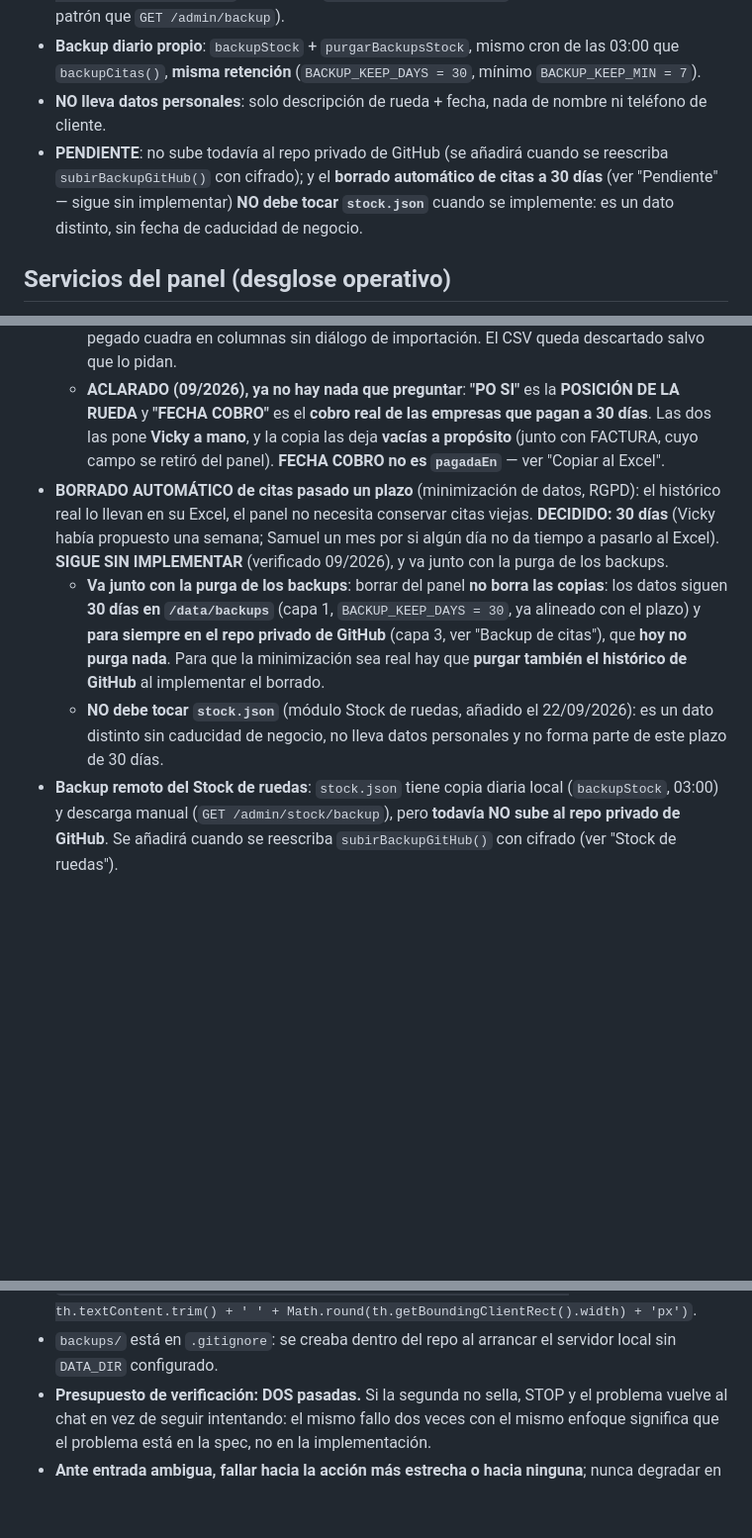
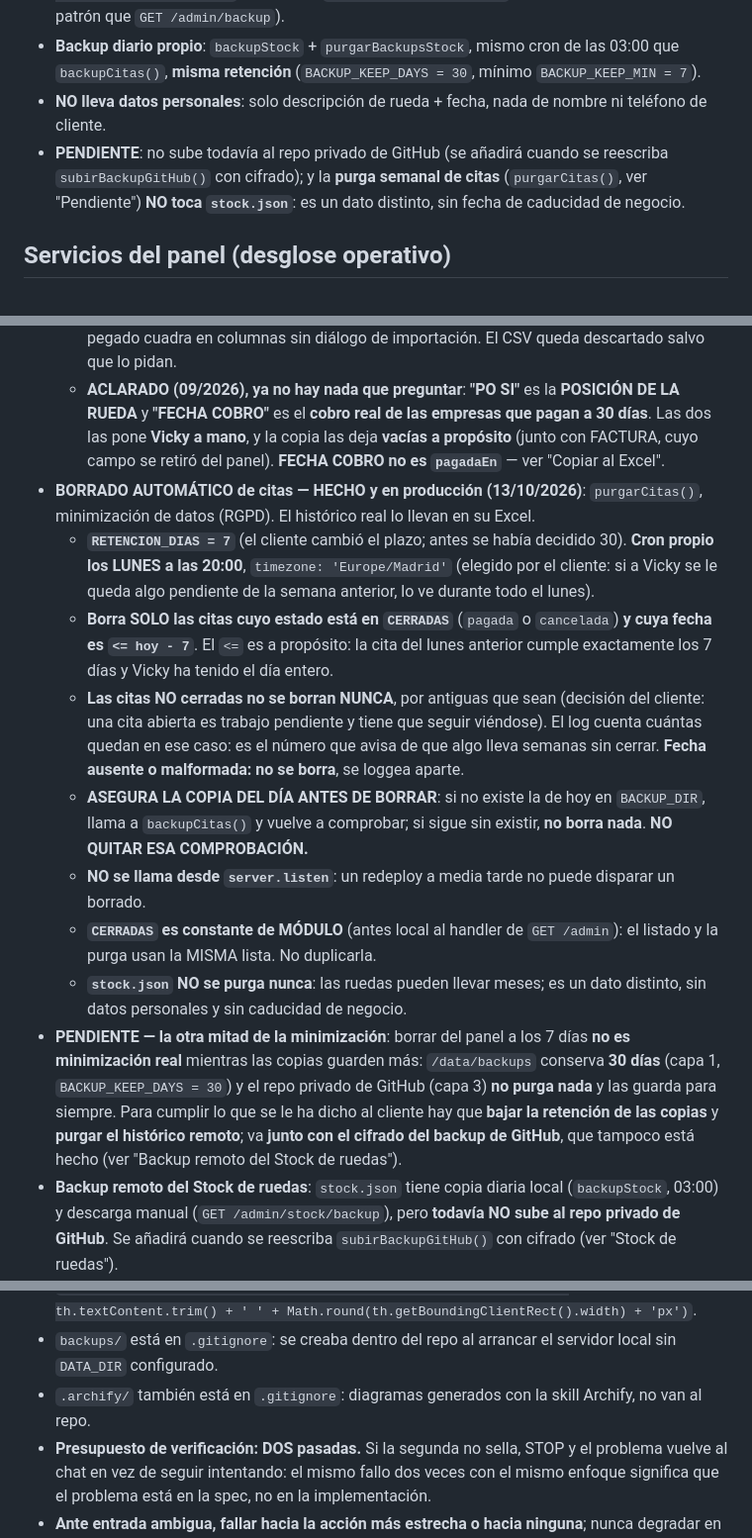
Before and after one commit to salassamu-a11y/Quesada, a Markdown page: CLAUDE.md, 3 parts joined by grey strips. Shown at 99% size. GitHub-like rendering; blank space fills up the shorter version.

Commit message:
Actualizar CLAUDE.md: purga de citas

```diff
--- a/CLAUDE.md
+++ b/CLAUDE.md
@@ -378,7 +378,7 @@ Ruedas que los clientes **dejan abandonadas** en el taller y que Vicky **vende e
 - **Rutas, todas dentro del bloque `/admin`** (heredan auth básica, rate-limit e `isSameOrigin` en las de escritura): `GET /admin/stock` (listado), `POST /admin/stock` (alta), `POST /admin/stock/:id/borrar` (borrado) y `GET /admin/stock/backup` (descarga cruda, mismo patrón que `GET /admin/backup`).
 - **Backup diario propio**: `backupStock` + `purgarBackupsStock`, mismo cron de las 03:00 que `backupCitas()`, **misma retención** (`BACKUP_KEEP_DAYS = 30`, mínimo `BACKUP_KEEP_MIN = 7`).
 - **NO lleva datos personales**: solo descripción de rueda + fecha, nada de nombre ni teléfono de cliente.
-- **PENDIENTE**: no sube todavía al repo privado de GitHub (se añadirá cuando se reescriba `subirBackupGitHub()` con cifrado); y el **borrado automático de citas a 30 días** (ver "Pendiente" — sigue sin implementar) **NO debe tocar `stock.json`** cuando se implemente: es un dato distinto, sin fecha de caducidad de negocio.
+- **PENDIENTE**: no sube todavía al repo privado de GitHub (se añadirá cuando se reescriba `subirBackupGitHub()` con cifrado); y la **purga semanal de citas** (`purgarCitas()`, ver "Pendiente") **NO toca `stock.json`**: es un dato distinto, sin fecha de caducidad de negocio.
 
 ## Servicios del panel (desglose operativo)
 - **9 opciones en el desplegable** del formulario de nueva cita: Pinchazo turismo, Pinchazo furgoneta, Pinchazo moto, **Rueda suelta pinchazo**, Montaje de neumáticos, Alineado, Cruce, Equilibrado, Válvulas TPMS. **Sustituyen a las 5 anteriores.**
@@ -676,9 +676,15 @@ Lo que queda:
 - **EXPORTACIÓN AL EXCEL del taller — HECHA como "Copiar al Excel"** (commits `c179f86` + `17c9da2`, ver "Panel /admin — vista de citas"). El taller lleva un **`Diario.ods`** (LibreOffice) con estas columnas: **FECHA, MARCA, MATRICULAS, DESCRIPCIÓN, NOMBRE CLIENTE, NUMERO** (teléfono), **PAGO, M VEHICULO** (km), **PO SI, FACTURA, IMPORTE, FECHA COBRO** y **QUIÉN LO HIZO** (columna añadida al final con `hechoPor`). Antes Vicky lo copiaba a mano desde el panel; ahora cada fila lleva un botón que copia la cita al portapapeles con esas 13 columnas por tabulación (y "Copiar todas" para las filas visibles), y ella la pega en la columna A de la hoja.
   - **Por qué portapapeles y no el CSV planeado** (descarga con punto y coma + BOM UTF-8): Vicky lo pasa **sobre la marcha cuando cobra, cita a cita**, no al final de la jornada; un archivo por cita que hay que abrir e importar era más fricción que un pegado. Con la tabulación el pegado cuadra en columnas sin diálogo de importación. El CSV queda descartado salvo que lo pidan.
   - **ACLARADO (09/2026), ya no hay nada que preguntar**: **"PO SI"** es la **POSICIÓN DE LA RUEDA** y **"FECHA COBRO"** es el **cobro real de las empresas que pagan a 30 días**. Las dos las pone **Vicky a mano**, y la copia las deja **vacías a propósito** (junto con FACTURA, cuyo campo se retiró del panel). **FECHA COBRO no es `pagadaEn`** — ver "Copiar al Excel".
-- **BORRADO AUTOMÁTICO de citas pasado un plazo** (minimización de datos, RGPD): el histórico real lo llevan en su Excel, el panel no necesita conservar citas viejas. **DECIDIDO: 30 días** (Vicky había propuesto una semana; Samuel un mes por si algún día no da tiempo a pasarlo al Excel). **SIGUE SIN IMPLEMENTAR** (verificado 09/2026), y va junto con la purga de los backups.
-  - **Va junto con la purga de los backups**: borrar del panel **no borra las copias**: los datos siguen **30 días en `/data/backups`** (capa 1, `BACKUP_KEEP_DAYS = 30`, ya alineado con el plazo) y **para siempre en el repo privado de GitHub** (capa 3, ver "Backup de citas"), que **hoy no purga nada**. Para que la minimización sea real hay que **purgar también el histórico de GitHub** al implementar el borrado.
-  - **NO debe tocar `stock.json`** (módulo Stock de ruedas, añadido el 22/09/2026): es un dato distinto sin caducidad de negocio, no lleva datos personales y no forma parte de este plazo de 30 días.
+- **BORRADO AUTOMÁTICO de citas — HECHO y en producción (13/10/2026)**: `purgarCitas()`, minimización de datos (RGPD). El histórico real lo llevan en su Excel.
+  - **`RETENCION_DIAS = 7`** (el cliente cambió el plazo; antes se había decidido 30). **Cron propio los LUNES a las 20:00**, `timezone: 'Europe/Madrid'` (elegido por el cliente: si a Vicky se le queda algo pendiente de la semana anterior, lo ve durante todo el lunes).
+  - **Borra SOLO las citas cuyo estado está en `CERRADAS`** (`pagada` o `cancelada`) **y cuya fecha es `<= hoy - 7`**. El `<=` es a propósito: la cita del lunes anterior cumple exactamente los 7 días y Vicky ha tenido el día entero.
+  - **Las citas NO cerradas no se borran NUNCA**, por antiguas que sean (decisión del cliente: una cita abierta es trabajo pendiente y tiene que seguir viéndose). El log cuenta cuántas quedan en ese caso: es el número que avisa de que algo lleva semanas sin cerrar. **Fecha ausente o malformada: no se borra**, se loggea aparte.
+  - **ASEGURA LA COPIA DEL DÍA ANTES DE BORRAR**: si no existe la de hoy en `BACKUP_DIR`, llama a `backupCitas()` y vuelve a comprobar; si sigue sin existir, **no borra nada**. **NO QUITAR ESA COMPROBACIÓN.**
+  - **NO se llama desde `server.listen`**: un redeploy a media tarde no puede disparar un borrado.
+  - **`CERRADAS` es constante de MÓDULO** (antes local al handler de `GET /admin`): el listado y la purga usan la MISMA lista. No duplicarla.
+  - **`stock.json` NO se purga nunca**: las ruedas pueden llevar meses; es un dato distinto, sin datos personales y sin caducidad de negocio.
+- **PENDIENTE — la otra mitad de la minimización**: borrar del panel a los 7 días **no es minimización real** mientras las copias guarden más: `/data/backups` conserva **30 días** (capa 1, `BACKUP_KEEP_DAYS = 30`) y el repo privado de GitHub (capa 3) **no purga nada** y las guarda para siempre. Para cumplir lo que se le ha dicho al cliente hay que **bajar la retención de las copias** y **purgar el histórico remoto**; va **junto con el cifrado del backup de GitHub**, que tampoco está hecho (ver "Backup remoto del Stock de ruedas").
 - **Backup remoto del Stock de ruedas**: `stock.json` tiene copia diaria local (`backupStock`, 03:00) y descarga manual (`GET /admin/stock/backup`), pero **todavía NO sube al repo privado de GitHub**. Se añadirá cuando se reescriba `subirBackupGitHub()` con cifrado (ver "Stock de ruedas").
 - **Criterio de estados acordado con el cliente** (04/09/2026, para que no se pierda):
   - Si el trabajo **se reanuda el mismo día** → volver a **`atendida`**.
@@ -727,6 +733,7 @@ Lo que queda:
 - **NO entrar al panel con las credenciales en la URL** (`http://user:pass@localhost`): el navegador bloquea los `fetch` desde una página así y el formulario de nueva cita deja de guardar sin dar error.
 - **Diagnóstico de anchos de la tabla del listado**, desde la consola del navegador: `[...document.querySelectorAll('#tabla-citas thead th')].map(th => th.textContent.trim() + ' ' + Math.round(th.getBoundingClientRect().width) + 'px')`.
 - `backups/` está en `.gitignore`: se creaba dentro del repo al arrancar el servidor local sin `DATA_DIR` configurado.
+- `.archify/` también está en `.gitignore`: diagramas generados con la skill Archify, no van al repo.
 - **Presupuesto de verificación: DOS pasadas.** Si la segunda no sella, STOP y el problema vuelve al chat en vez de seguir intentando: el mismo fallo dos veces con el mismo enfoque significa que el problema está en la spec, no en la implementación.
 - **Ante entrada ambigua, fallar hacia la acción más estrecha o hacia ninguna**; nunca degradar en silencio a la más amplia.
 - **Renombrar clases CSS: NUNCA find/replace global.** Hay clases compartidas como literales entre componentes a propósito (p. ej. la card TPMS reutiliza `.svc-card` y `.bento-shine` para heredar comportamiento sin JS extra) — un renombrado global las desengancha sin avisar.
```
